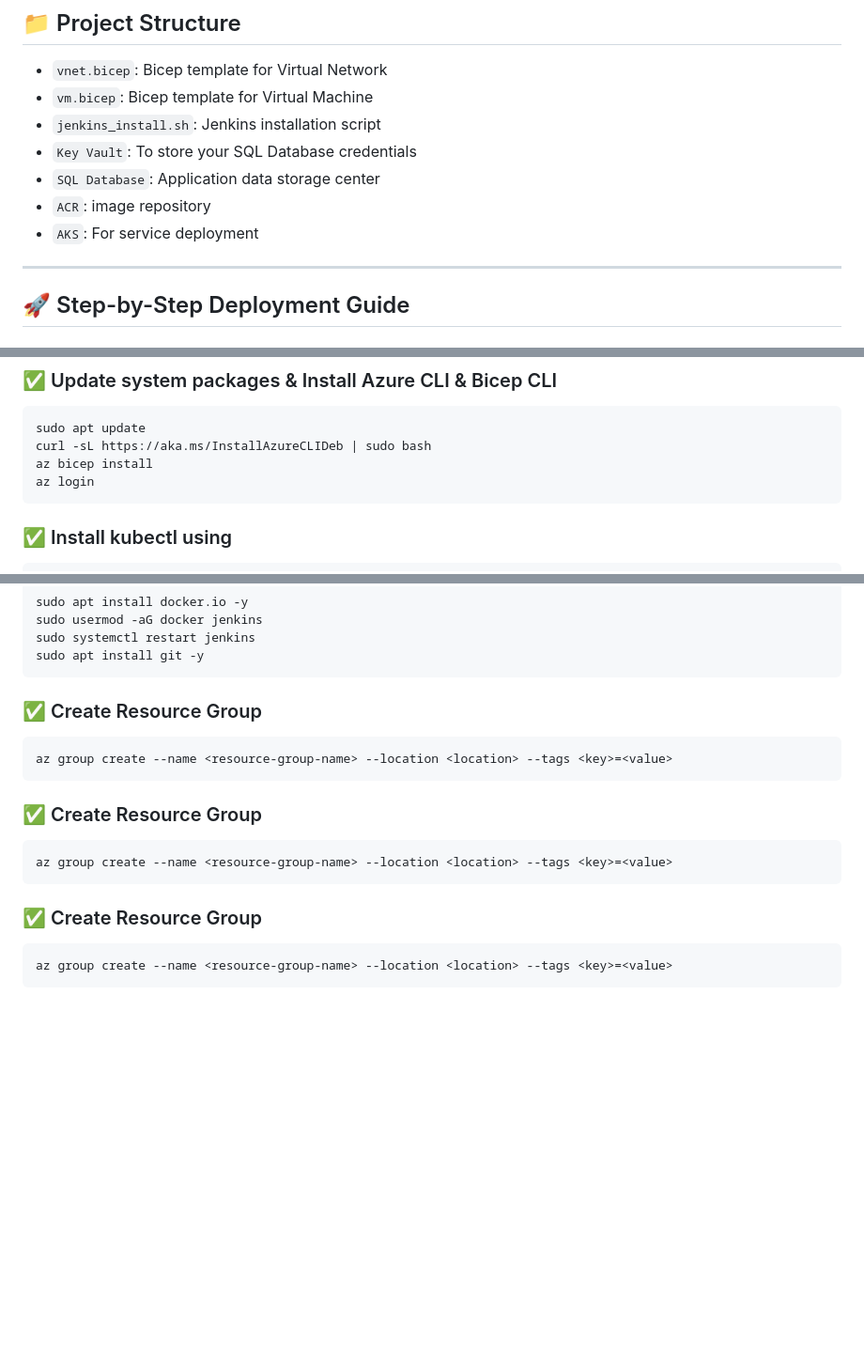
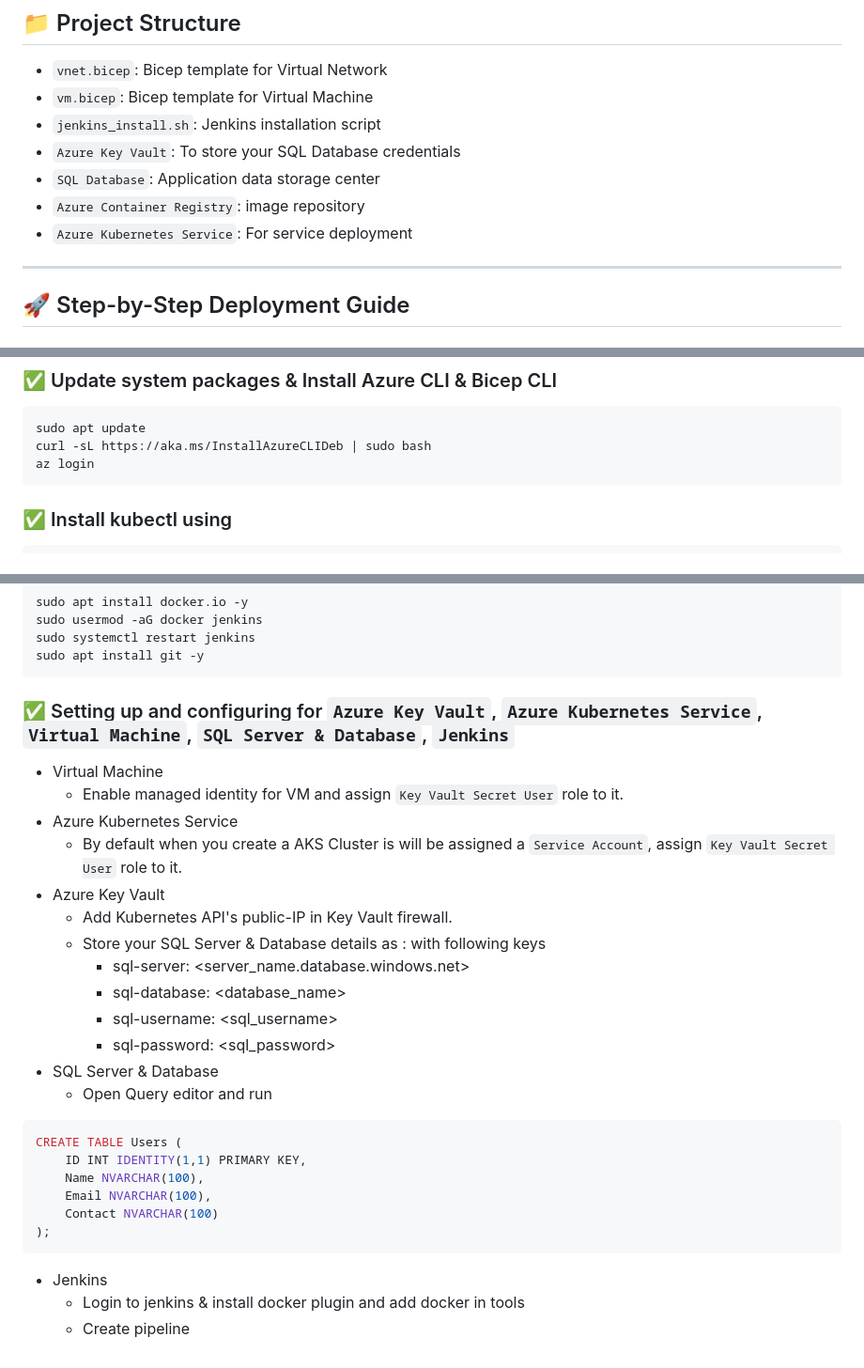
Before and after one commit to SumanthBade/AzureProject, a Markdown page: Project Setup.md, 3 parts joined by grey strips. Shown at 94% size. Drawn GitHub-style; blank space fills up the shorter version.

````diff
--- a/Project Setup.md
+++ b/Project Setup.md
@@ -23,10 +23,10 @@ This project demonstrates how to deploy a full DevOps environment using Azure CL
 - `vnet.bicep`: Bicep template for Virtual Network
 - `vm.bicep`: Bicep template for Virtual Machine
 - `jenkins_install.sh`: Jenkins installation script
-- `Key Vault`: To store your SQL Database credentials
+- `Azure Key Vault`: To store your SQL Database credentials
 - `SQL Database`: Application data storage center
-- `ACR`: image repository
-- `AKS`: For service deployment
+- `Azure Container Registry`: image repository
+- `Azure Kubernetes Service`: For service deployment
 
 ---
 
@@ -74,7 +74,6 @@ ssh -i OperatorVM_key.pem azureuser@<vm-ip>
 ```bash
 sudo apt update
 curl -sL https://aka.ms/InstallAzureCLIDeb | sudo bash
-az bicep install
 az login
 ```
 
@@ -147,20 +146,30 @@ sudo systemctl restart jenkins
 sudo apt install git -y
 ```
 
-### ✅ Create Resource Group
+### ✅ Setting up and configuring for `Azure Key Vault`, `Azure Kubernetes Service`, `Virtual Machine`, `SQL Server & Database`, `Jenkins`
+- Virtual Machine
+  - Enable managed identity for VM and assign `Key Vault Secret User` role to it.
+- Azure Kubernetes Service
+  - By default when you create a AKS Cluster is will be assigned a `Service Account`, assign `Key Vault Secret User` role to it.
+- Azure Key Vault
+  - Add Kubernetes API's public-IP in Key Vault firewall.
+  - Store your SQL Server & Database details as <key>: <value> with following keys
+    - sql-server: <server_name.database.windows.net>
+    - sql-database: <database_name>
+    - sql-username: <sql_username>
+    - sql-password: <sql_password>
+- SQL Server & Database
+  - Open Query editor and run
 
 ```bash
-az group create --name <resource-group-name> --location <location> --tags <key>=<value>
+CREATE TABLE Users (
+    ID INT IDENTITY(1,1) PRIMARY KEY,
+    Name NVARCHAR(100),
+    Email NVARCHAR(100),
+    Contact NVARCHAR(100)
+);
 ```
 
-### ✅ Create Resource Group
-
-```bash
-az group create --name <resource-group-name> --location <location> --tags <key>=<value>
-```
-
-### ✅ Create Resource Group
-
-```bash
-az group create --name <resource-group-name> --location <location> --tags <key>=<value>
-```
+- Jenkins
+  - Login to jenkins & install docker plugin and add docker in tools
+  - Create pipeline
````
